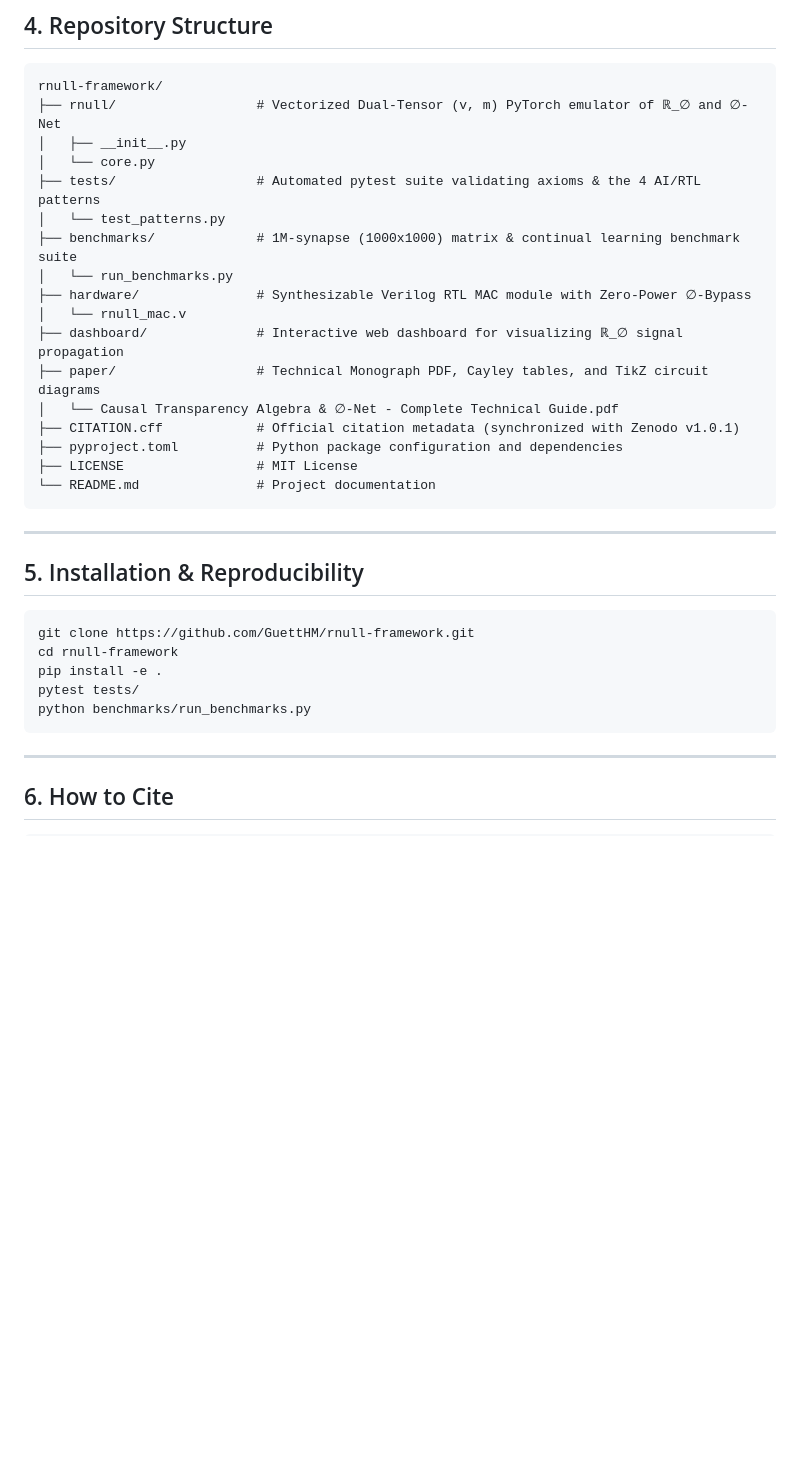
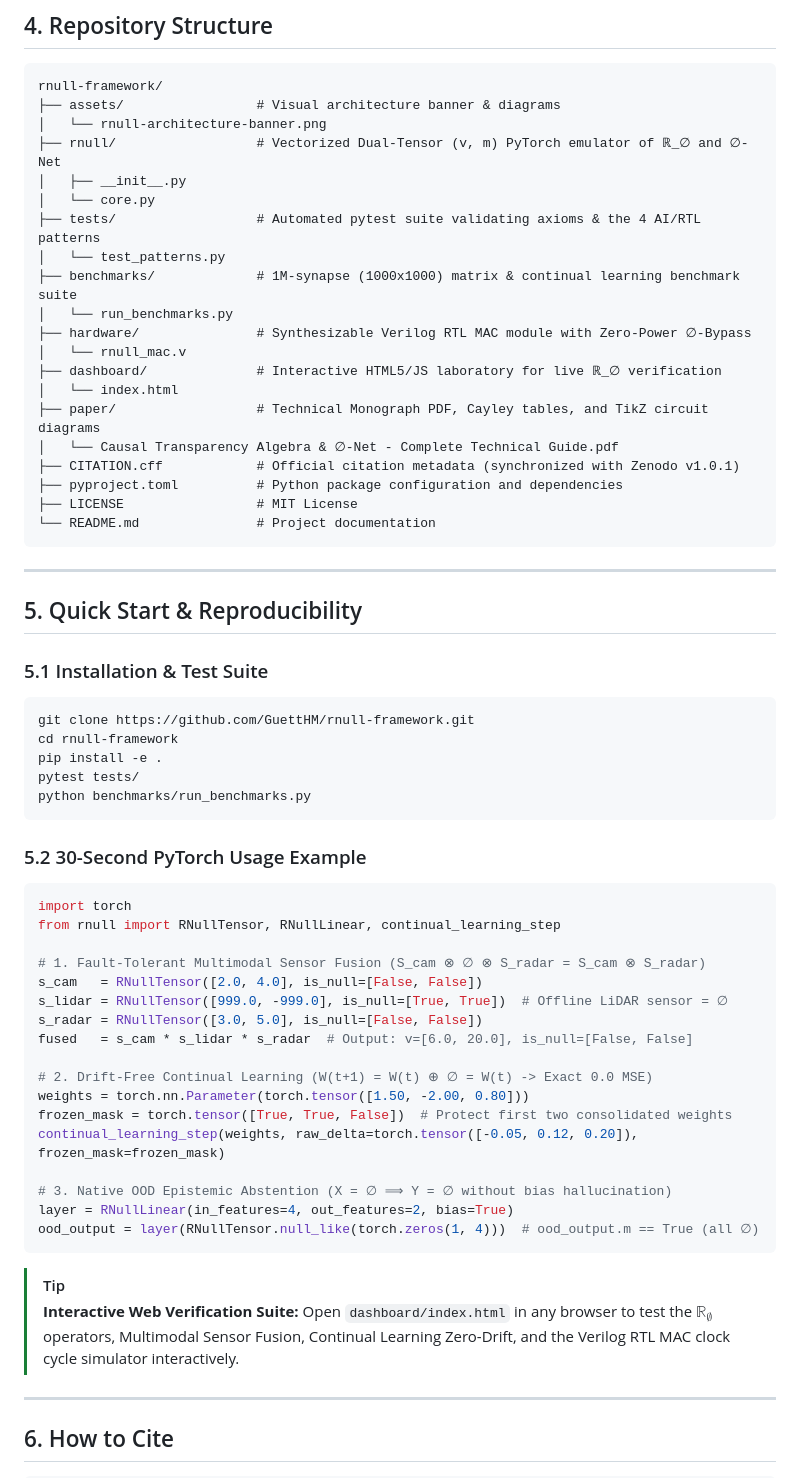
Before and after one commit to GuettHM/rnull-framework, a Markdown page: README.md, the part around one of its changes. Rendered like a GitHub page; blank space fills up the shorter version.

````diff
--- a/README.md
+++ b/README.md
@@ -137,6 +193,8 @@ $$
 
 ```text
 rnull-framework/
+├── assets/                 # Visual architecture banner & diagrams
+│   └── rnull-architecture-banner.png
 ├── rnull/                  # Vectorized Dual-Tensor (v, m) PyTorch emulator of ℝ_∅ and ∅-Net
 │   ├── __init__.py
 │   └── core.py
@@ -146,7 +204,8 @@ rnull-framework/
 │   └── run_benchmarks.py
 ├── hardware/               # Synthesizable Verilog RTL MAC module with Zero-Power ∅-Bypass
 │   └── rnull_mac.v
-├── dashboard/              # Interactive web dashboard for visualizing ℝ_∅ signal propagation
+├── dashboard/              # Interactive HTML5/JS laboratory for live ℝ_∅ verification
+│   └── index.html
 ├── paper/                  # Technical Monograph PDF, Cayley tables, and TikZ circuit diagrams
 │   └── Causal Transparency Algebra & ∅-Net - Complete Technical Guide.pdf
 ├── CITATION.cff            # Official citation metadata (synchronized with Zenodo v1.0.1)
@@ -157,7 +216,9 @@ rnull-framework/
 
 ---
 
-## 5. Installation & Reproducibility
+## 5. Quick Start & Reproducibility
+
+### 5.1 Installation & Test Suite
 
 ```bash
 git clone https://github.com/GuettHM/rnull-framework.git
@@ -166,6 +227,31 @@ pip install -e .
 pytest tests/
 python benchmarks/run_benchmarks.py
 ```
+
+### 5.2 30-Second PyTorch Usage Example
+
+```python
+import torch
+from rnull import RNullTensor, RNullLinear, continual_learning_step
+
+# 1. Fault-Tolerant Multimodal Sensor Fusion (S_cam ⊗ ∅ ⊗ S_radar = S_cam ⊗ S_radar)
+s_cam   = RNullTensor([2.0, 4.0], is_null=[False, False])
+s_lidar = RNullTensor([999.0, -999.0], is_null=[True, True])  # Offline LiDAR sensor = ∅
+s_radar = RNullTensor([3.0, 5.0], is_null=[False, False])
+fused   = s_cam * s_lidar * s_radar  # Output: v=[6.0, 20.0], is_null=[False, False]
+
+# 2. Drift-Free Continual Learning (W(t+1) = W(t) ⊕ ∅ = W(t) -> Exact 0.0 MSE)
+weights = torch.nn.Parameter(torch.tensor([1.50, -2.00, 0.80]))
+frozen_mask = torch.tensor([True, True, False])  # Protect first two consolidated weights
+continual_learning_step(weights, raw_delta=torch.tensor([-0.05, 0.12, 0.20]), frozen_mask=frozen_mask)
+
+# 3. Native OOD Epistemic Abstention (X = ∅ ⟹ Y = ∅ without bias hallucination)
+layer = RNullLinear(in_features=4, out_features=2, bias=True)
+ood_output = layer(RNullTensor.null_like(torch.zeros(1, 4)))  # ood_output.m == True (all ∅)
+```
+
+> [!TIP]
+> **Interactive Web Verification Suite:** Open `dashboard/index.html` in any browser to test the $\mathbb{R}_\emptyset$ operators, Multimodal Sensor Fusion, Continual Learning Zero-Drift, and the Verilog RTL MAC clock cycle simulator interactively.
 
 ---
 
````
Also changed, not shown: other parts of README.md (+62 -6 lines), assets/rnull-architecture-banner.png (added).
